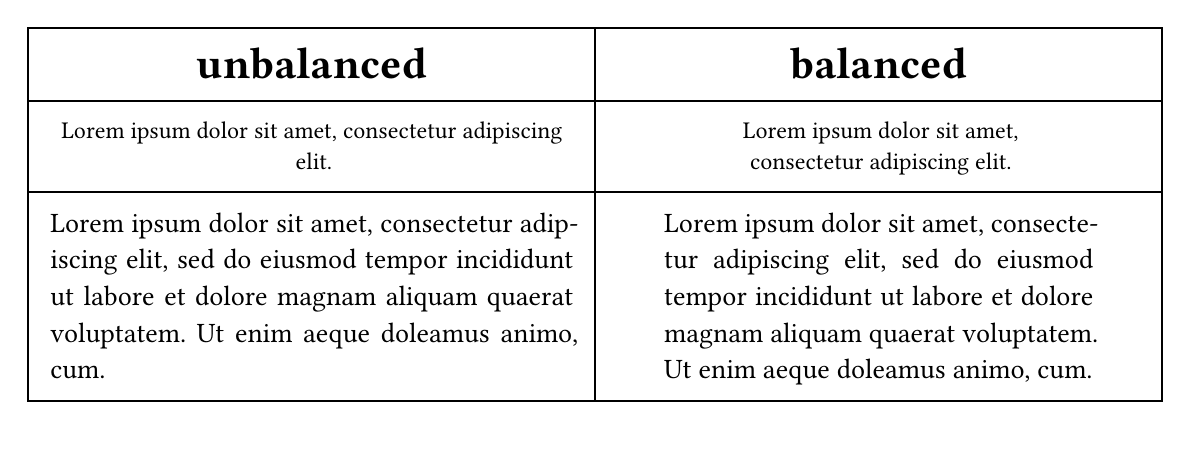
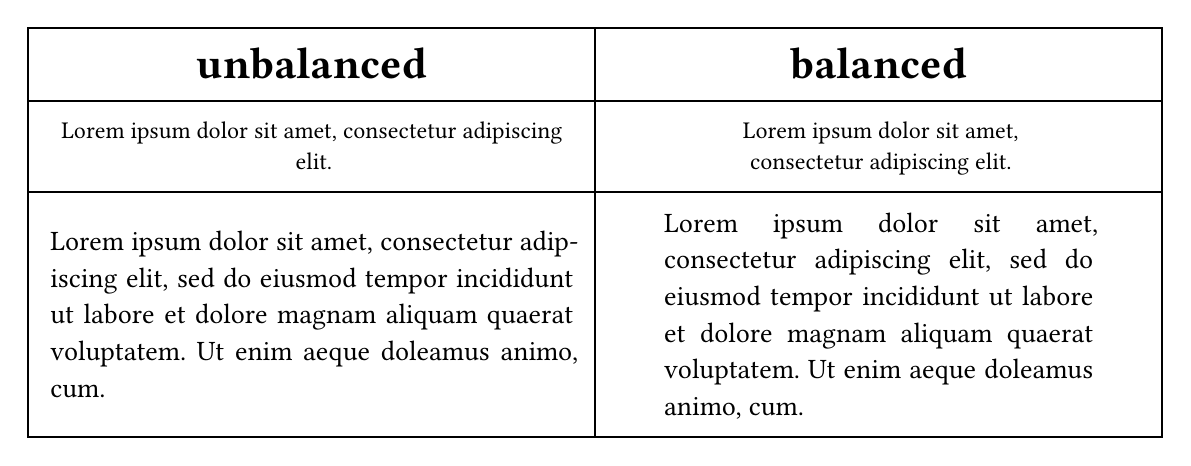
Before and after one commit to mentonin/libra, a Typst document (docs/thumbnail.typ, which reads src/lib.typ): the whole page. Compiled offline with Typst 0.15.

Commit message:
justify last line of balanced justified texts

```diff
--- a/src/lib.typ
+++ b/src/lib.typ
@@ -22,6 +22,7 @@
   /// The precision to which to balance. -> length
   precision: 0.1em,
 ) = context layout(size => {
+  set text(hyphenate: par.justify) if text.hyphenate == auto
   let lead = par.leading.to-absolute()
   let line-height = measure(body).height + lead
   let initial-size = measure(width: size.width, body)
@@ -33,6 +34,7 @@
   let extra-lines = initial-lines
   for i in range(0, max-iterations) {
     let candidate = high - (high - low) / (extra-lines + 1)
+    set par(justify: false)
     let (height, width) = measure(width: candidate, body)
     if height > initial-size.height {
       low = candidate
```
Also changed, not shown: src/lib.typ (2 more changed lines), 5 other files.
